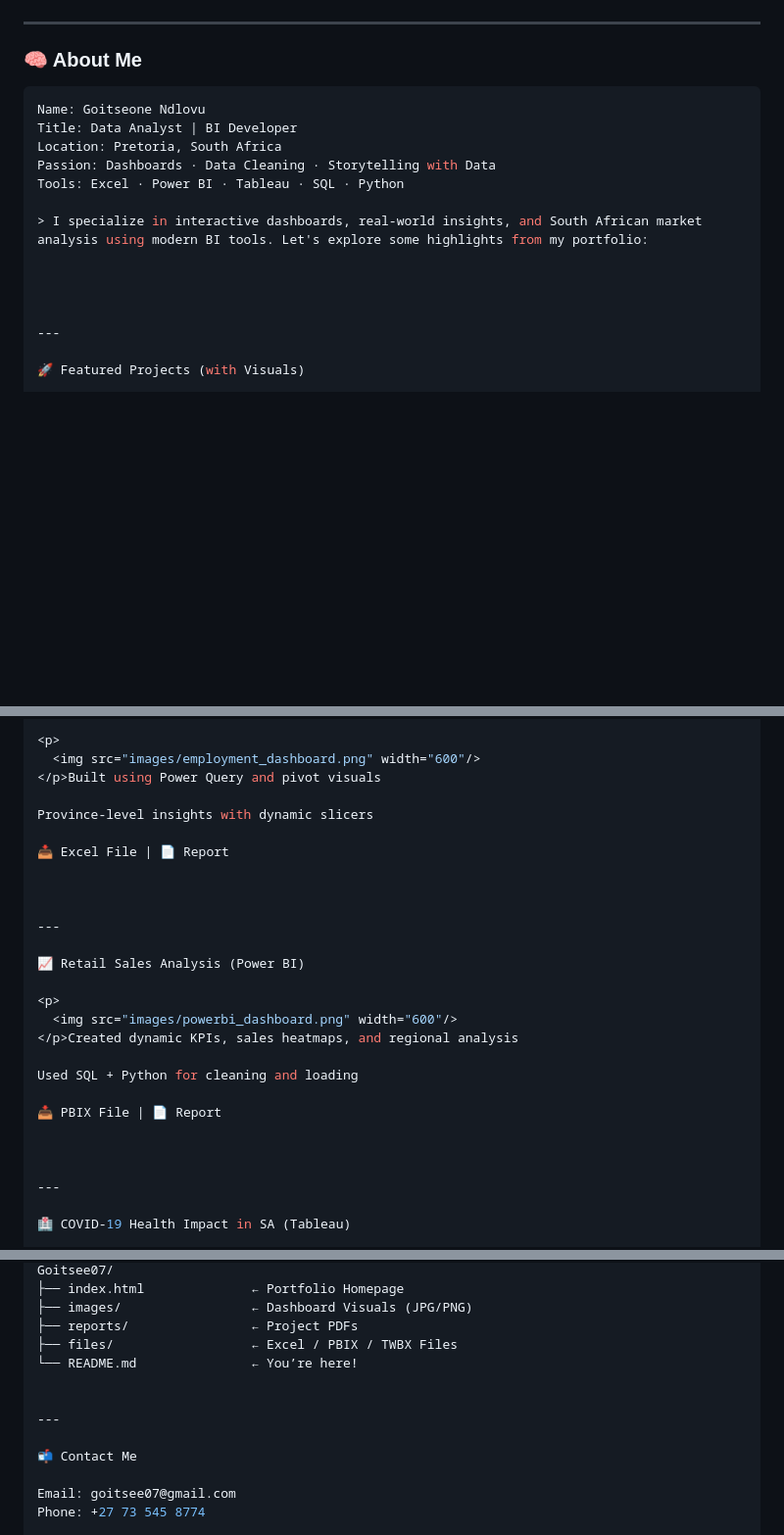
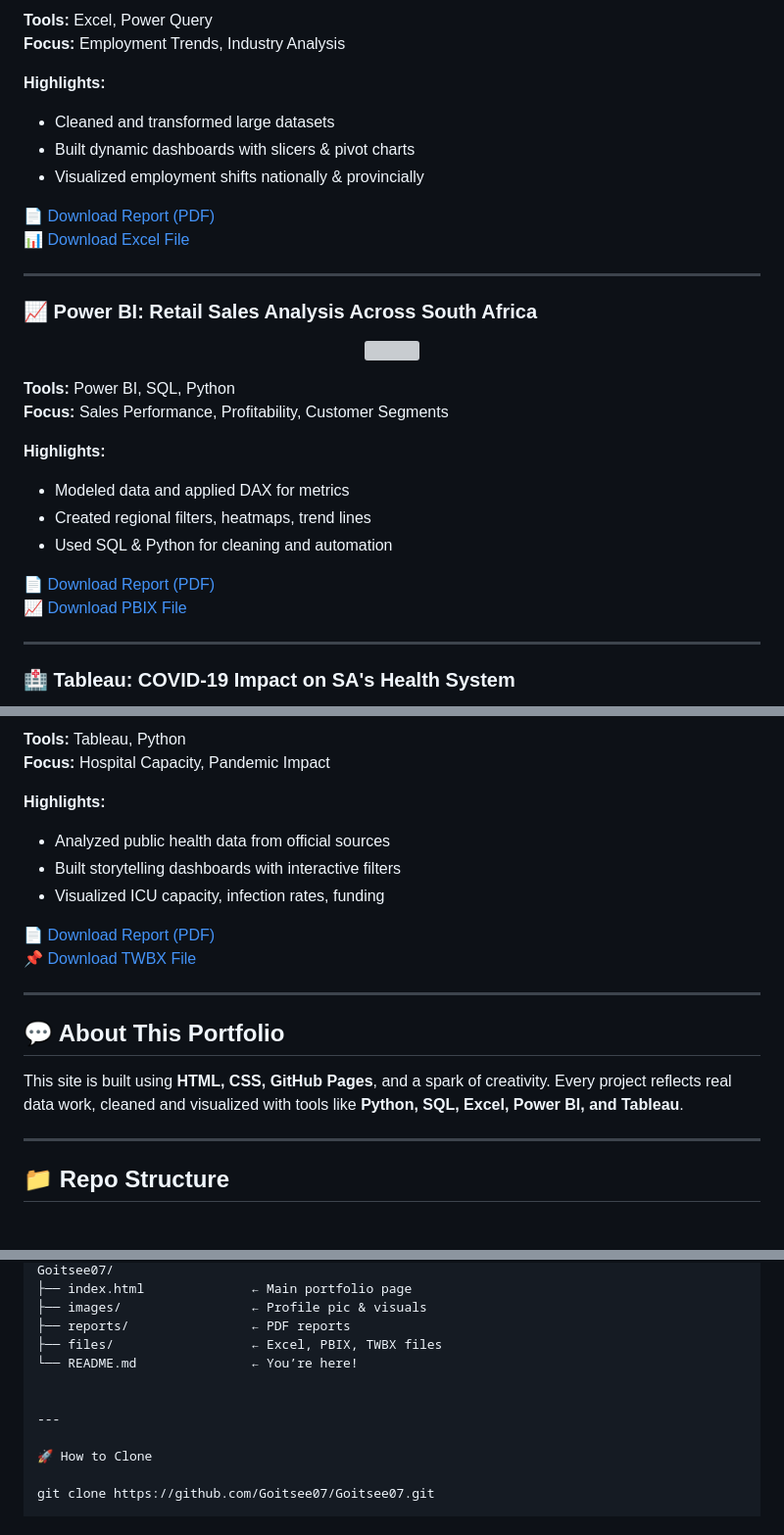
Before and after one commit to Goitsee07/Goitsee07, a Markdown page: README.md, 3 parts joined by grey strips. Shown at 98% size. GitHub-like rendering; blank space fills up the shorter version; grey boxes are pictures that could not be loaded.

````diff
--- a/README.md
+++ b/README.md
@@ -20,22 +33,36 @@
 </p>
+
+**Tools:** Excel, Power Query
+**Focus:** Employment Trends, Industry Analysis
+
+**Highlights:**
+- Cleaned and transformed large datasets
+- Built dynamic dashboards with slicers & pivot charts
+- Visualized employment shifts nationally & provincially
+
+[📄 Download Report (PDF)](reports/employment_analysis.pdf)
+[📊 Download Excel File](files/employment_dashboard.xlsx)
 
 ---
 
-### 🧠 About Me
+### 📈 Power BI: Retail Sales Analysis Across South Africa
 
-```yaml
-Name: Goitseone Ndlovu
-Title: Data Analyst | BI Developer
-Location: Pretoria, South Africa
-Passion: Dashboards · Data Cleaning · Storytelling with Data
-Tools: Excel · Power BI · Tableau · SQL · Python
+<p align="center">
+  <img src="https://media.giphy.com/media/UVG0BN8TOMKkPOJS6e/giphy.gif" width="480" />
+</p>
 
-> I specialize in interactive dashboards, real-world insights, and South African market analysis using modern BI tools. Let's explore some highlights from my portfolio:
+**Tools:** Power BI, SQL, Python
+**Focus:** Sales Performance, Profitability, Customer Segments
 
+**Highlights:**
+- Modeled data and applied DAX for metrics
+- Created regional filters, heatmaps, trend lines
+- Used SQL & Python for cleaning and automation
 
-
+[📄 Download Report (PDF)](reports/retail_sales_analysis.pdf)
+[📈 Download PBIX File](files/retail_sales_dashboard.pbix)
 
 ---
 
-🚀 Featured Projects (with Visuals)
+### 🏥 Tableau: COVID-19 Impact on SA's Health System
 
@@ -43,29 +72,22 @@ Tools: Excel · Power BI · Tableau · SQL · Python
 
-<p>
-  <img src="images/employment_dashboard.png" width="600"/>
-</p>Built using Power Query and pivot visuals
+**Tools:** Tableau, Python
+**Focus:** Hospital Capacity, Pandemic Impact
 
-Province-level insights with dynamic slicers
+**Highlights:**
+- Analyzed public health data from official sources
+- Built storytelling dashboards with interactive filters
+- Visualized ICU capacity, infection rates, funding
 
-📥 Excel File | 📄 Report
-
-
+[📄 Download Report (PDF)](reports/covid19_health_impact.pdf)
+[📌 Download TWBX File](files/health_dashboard.twbx)
 
 ---
 
-📈 Retail Sales Analysis (Power BI)
+## 💬 About This Portfolio
 
-<p>
-  <img src="images/powerbi_dashboard.png" width="600"/>
-</p>Created dynamic KPIs, sales heatmaps, and regional analysis
-
-Used SQL + Python for cleaning and loading
-
-📥 PBIX File | 📄 Report
-
-
+This site is built using **HTML, CSS, GitHub Pages**, and a spark of creativity. Every project reflects real data work, cleaned and visualized with tools like **Python, SQL, Excel, Power BI, and Tableau**.
 
 ---
 
-🏥 COVID-19 Health Impact in SA (Tableau)
+## 📁 Repo Structure
 
@@ -106,15 +95,14 @@ ICU beds, infections, funding over time
 Goitsee07/
-├── index.html              ← Portfolio Homepage
-├── images/                 ← Dashboard Visuals (JPG/PNG)
-├── reports/                ← Project PDFs
-├── files/                  ← Excel / PBIX / TWBX Files
+├── index.html              ← Main portfolio page
+├── images/                 ← Profile pic & visuals
+├── reports/                ← PDF reports
+├── files/                  ← Excel, PBIX, TWBX files
 └── README.md               ← You’re here!
 
 
 ---
 
-📬 Contact Me
+🚀 How to Clone
 
-Email: goitsee07@gmail.com
-Phone: +27 73 545 8774
+git clone https://github.com/Goitsee07/Goitsee07.git
 
````
Also changed, not shown: other parts of README.md (+35 -47 lines).
